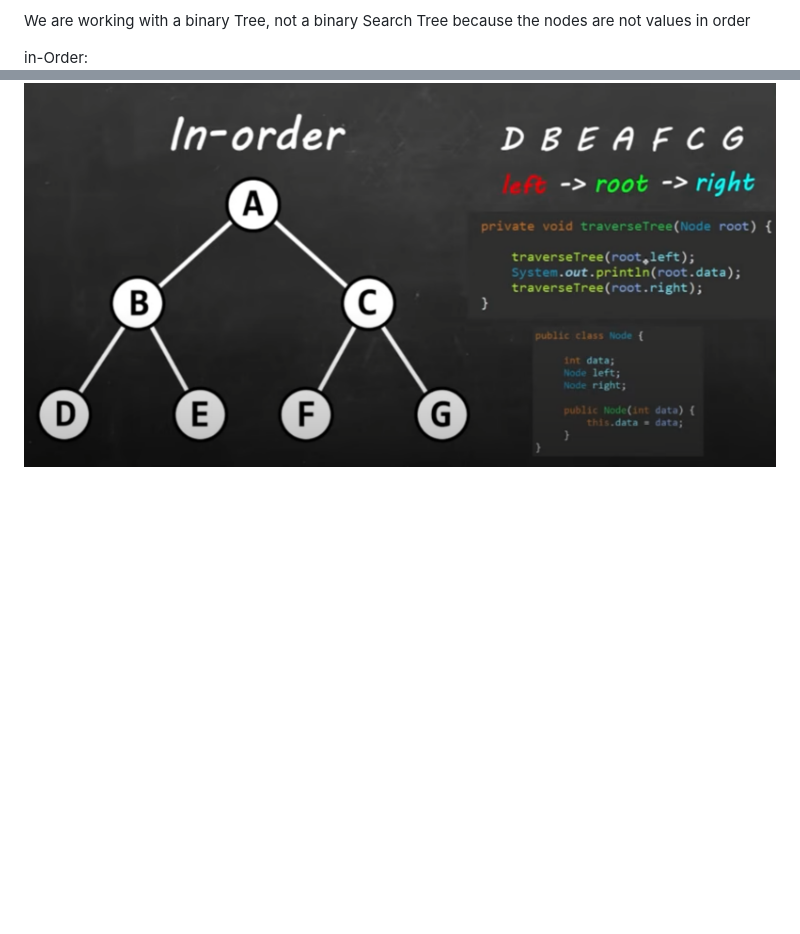
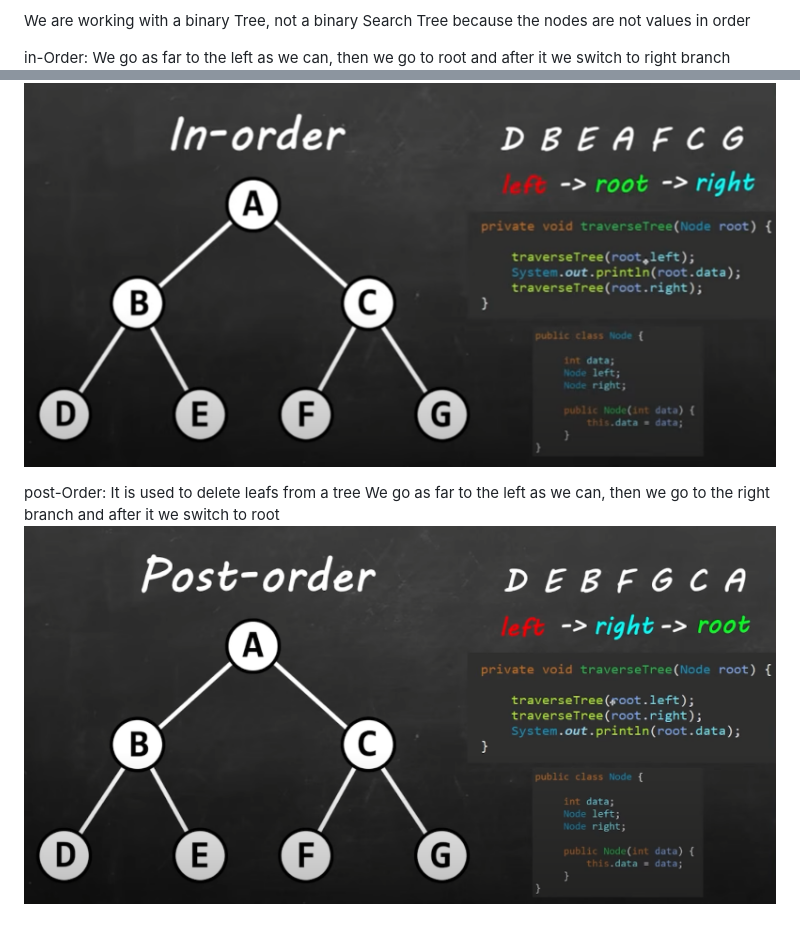
Before and after one commit to JuleeC/Bro-Code-Tutorial-Java, a Markdown page: algorithms_82/tree_traversal_102.md, 2 parts joined by grey strips. GitHub-like rendering; pictures changed too: algorithms_82/img_6.png (added); blank space fills up the shorter version.

Commit message:
just learning :)

```diff
--- a/algorithms_82/tree_traversal_102.md
+++ b/algorithms_82/tree_traversal_102.md
@@ -8,4 +8,10 @@ There are 3 types of navigating through a tree:
 We are working with a binary Tree, not a binary Search Tree because the nodes are not values in order
 
 in-Order:
+We go as far to the left as we can, then we go to root and after it we switch to right branch
 ![img_5.png](img_5.png)
+
+post-Order:
+It is used to delete leafs from a tree
+We go as far to the left as we can, then we go to the right branch and after it we switch to root
+![img_6.png](img_6.png)
```
